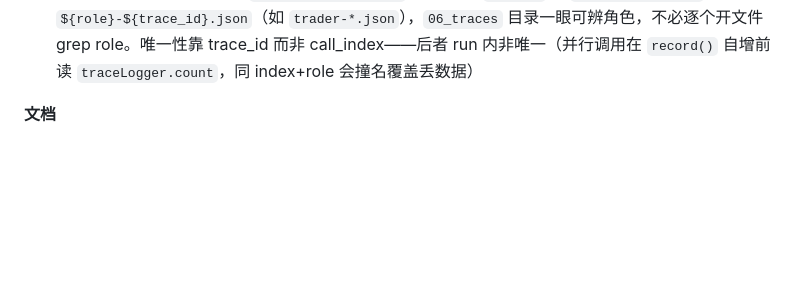
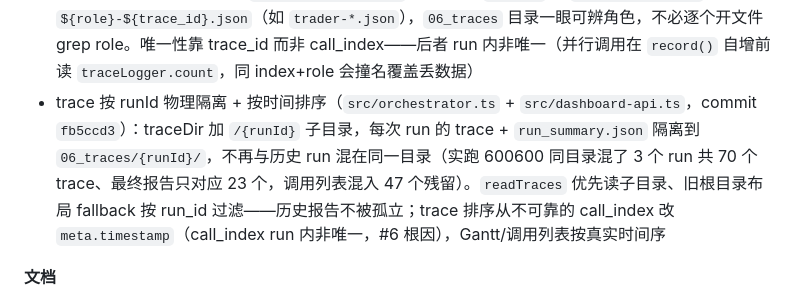
Before and after one commit to kangjinghang/openclaw-trading-agents, a Markdown page: CHANGELOG.md, the part around the change. Rendered like a GitHub page; blank space fills up the shorter version.

Commit message:
docs: CHANGELOG 补 trace runId 隔离 + 时间排序（fb5ccd3）
[Unreleased] Added 工程稳健性组 + trace 按 runId 物理隔离 + 按时间排序。

Co-Authored-By: Claude Opus 4.8 <noreply@anthropic.com>

```diff
--- a/CHANGELOG.md
+++ b/CHANGELOG.md
@@ -43,6 +43,7 @@ and this project adheres to [Semantic Versioning](https://semver.org/spec/v2.0.0
 - 格式化报告自动落盘（`src/report-store.ts`）：`save` / `saveFull` 末尾调 `toMarkdown` / `toHtml` 写 `{detailDir}/report.md` + `report.html`，与 JSON 产物并列。此前 `report-formatter.ts` 写得很完整但只在 `cli.ts` 里 stdout，`run-full-analysis.js` 不调它，每次看干净报告得重跑 CLI 重定向
 - dashboard 渲染结构化字段（`dashboard/index.html`）：详情 tab 新增数据质量门控卡片（Layer-1 A-F 等级 badge 网格 + Layer-2 可信度 badge + 陈旧/可疑捏造 chip）、风控 RISK_JUDGE 4 类约束（硬约束/软建议/进场前提/降风险触发，颜色区分）、trader invalidations、retries_exhausted 警示 badge。此前这些字段只存 JSON 不显示，dashboard 只 grep 到 entry_signals
 - trace 文件名加 role 前缀（`src/trace-logger.ts`，commit `b033907`）：`${trace_id}.json` → `${role}-${trace_id}.json`（如 `trader-*.json`），`06_traces` 目录一眼可辨角色，不必逐个开文件 grep role。唯一性靠 trace_id 而非 call_index——后者 run 内非唯一（并行调用在 `record()` 自增前读 `traceLogger.count`，同 index+role 会撞名覆盖丢数据）
+- trace 按 runId 物理隔离 + 按时间排序（`src/orchestrator.ts` + `src/dashboard-api.ts`，commit `fb5ccd3`）：traceDir 加 `/{runId}` 子目录，每次 run 的 trace + `run_summary.json` 隔离到 `06_traces/{runId}/`，不再与历史 run 混在同一目录（实跑 600600 同目录混了 3 个 run 共 70 个 trace、最终报告只对应 23 个，调用列表混入 47 个残留）。`readTraces` 优先读子目录、旧根目录布局 fallback 按 run_id 过滤——历史报告不被孤立；trace 排序从不可靠的 call_index 改 `meta.timestamp`（call_index run 内非唯一，#6 根因），Gantt/调用列表按真实时间序
 
 **文档**
 - `docs/pipeline-deep-dive.zh.md`：流程深度解读（~1000 行），面向初学者的通俗 + 深度讲解。10 章 + 术语表，覆盖公共底座、数据层、双层质量门、Quick 终点、多空辩论状态机、研究经理、交易员、风控辩论 + revise 循环、设计哲学。每章用生活比喻引入，再讲实现细节与设计权衡
```
